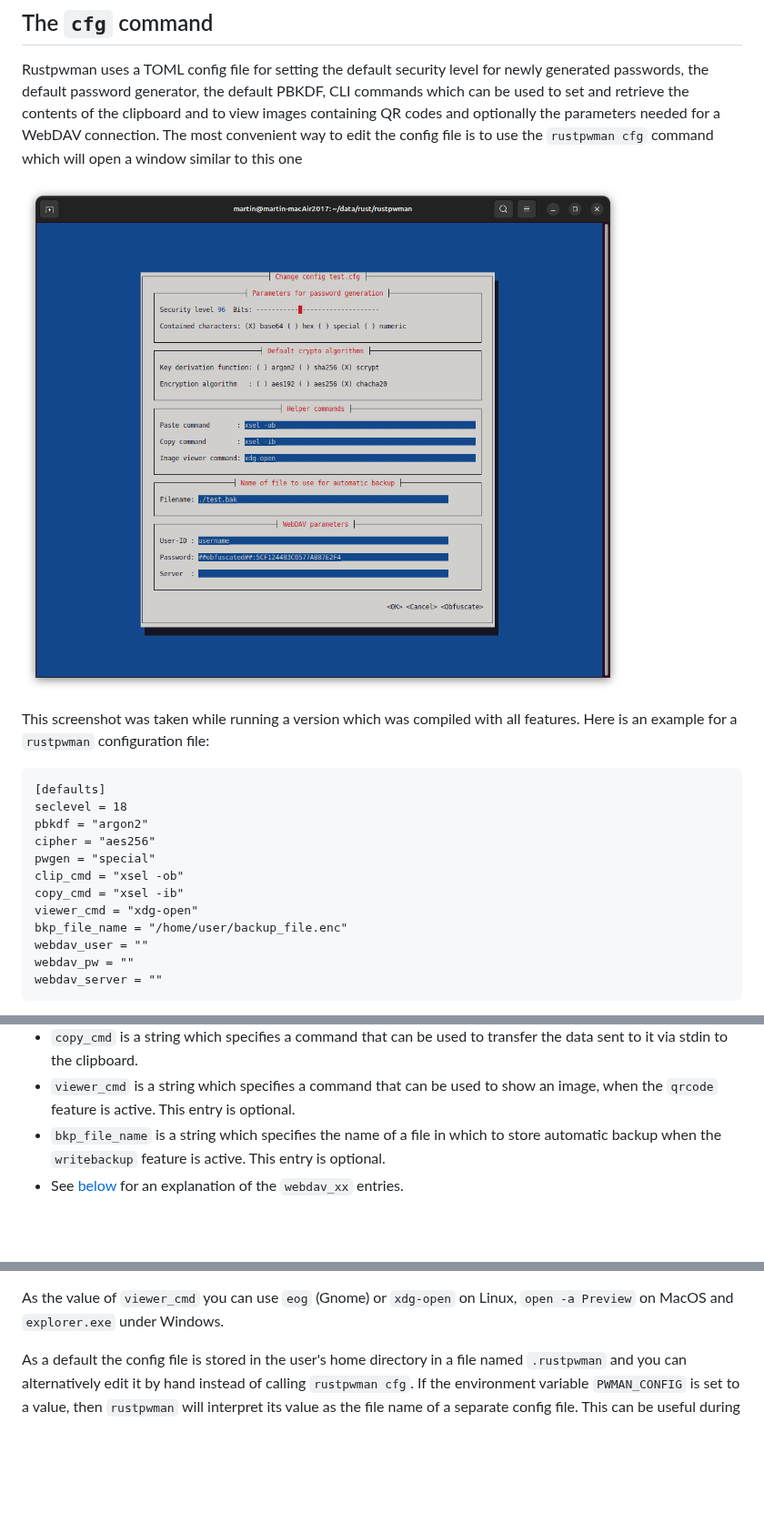
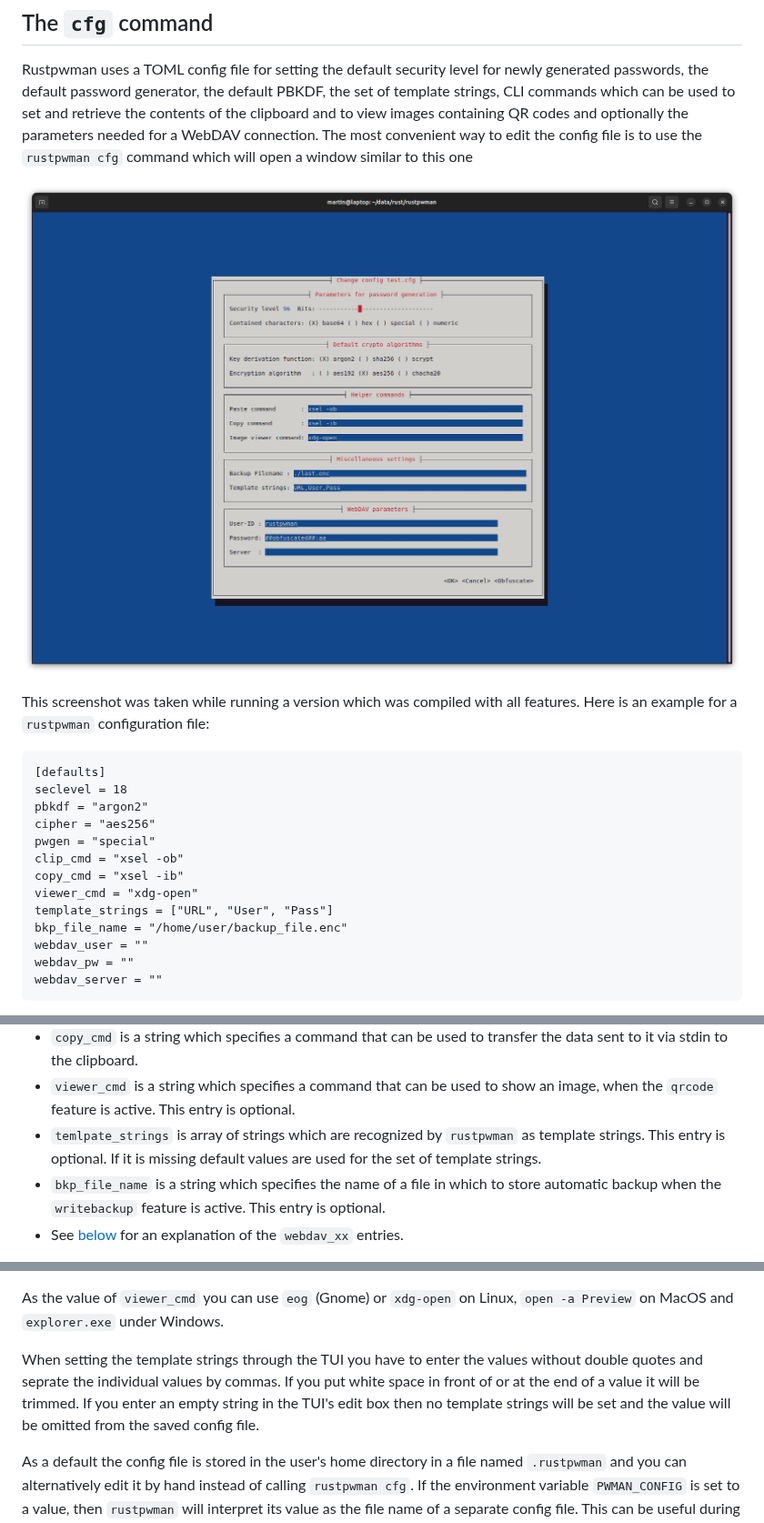
Before and after one commit to rmsk2/rustpwman, a Markdown page: README.md, 3 parts joined by grey strips. Shown at 91% size. Drawn GitHub-style; pictures changed too: scrshot_cfg.png; blank space fills up the shorter version.

```diff
--- a/README.md
+++ b/README.md
@@ -256,8 +268,8 @@ as a QR code.
 ## The `cfg` command
 
 Rustpwman uses a TOML config file for setting the default security level for newly generated passwords, the default password generator,
-the default PBKDF, CLI commands which can be used to set and retrieve the contents of the clipboard and to view images containing QR codes and
-optionally the parameters needed for a WebDAV connection. The most convenient way to edit the config file is to use the `rustpwman cfg` command
+the default PBKDF, the set of template strings, CLI commands which can be used to set and retrieve the contents of the clipboard and to view images containing
+QR codes and optionally the parameters needed for a WebDAV connection. The most convenient way to edit the config file is to use the `rustpwman cfg` command
 which will open a window similar to this one
 
 ![](/scrshot_cfg.png?raw=true "Screenshot of rustpwman cfg")
@@ -273,6 +285,7 @@ pwgen = "special"
 clip_cmd = "xsel -ob"
 copy_cmd = "xsel -ib"
 viewer_cmd = "xdg-open"
+template_strings = ["URL", "User", "Pass"]
 bkp_file_name = "/home/user/backup_file.enc"
 webdav_user = ""
 webdav_pw = ""
@@ -288,6 +301,7 @@ Where the entries have the following semantics:
 - `clip_cmd` is a string which specifies a command that can be used to write the current contents of the clipboard to stdout.
 - `copy_cmd` is a string which specifies a command that can be used to transfer the data sent to it via stdin to the clipboard.
 - `viewer_cmd` is a string which specifies a command that can be used to show an image, when the `qrcode` feature is active. This entry is optional.
+- `temlpate_strings` is array of strings which are recognized by `rustpwman` as template strings. This entry is optional. If it is missing default values are used for the set of template strings.
 - `bkp_file_name` is a string which specifies the name of a file in which to store automatic backup when the `writebackup` feature is active. This entry is optional.
 - See [below](#webdav-support) for an explanation of  the `webdav_xx` entries.
 
@@ -299,6 +313,10 @@ tool `paste_utf8.exe` which can be built in a Visual Studio developer prompt usi
 The value `copy_cmd` uses `xsel -ib` as a default. This should work under Linux. Use `pbcopy` under MacOS and `clip.exe` or `paste_utf8.exe -c` under Windows.
 
 As the value of `viewer_cmd` you can use `eog` (Gnome) or `xdg-open` on Linux, `open -a Preview` on MacOS and `explorer.exe` under Windows.
+
+When setting the template strings through the TUI you have to enter the values without double quotes and seprate the individual values by commas. If you put white space in
+front of or at the end of a value it will be trimmed. If you enter an empty string in the TUI's edit box then no template strings will be set and the value will be omitted
+from the saved config file.
 
 As a default the config file is stored in the user's home directory in a file named `.rustpwman` and you can alternatively edit it by hand instead of calling `rustpwman cfg`.
 If the environment variable `PWMAN_CONFIG` is set to a value, then `rustpwman` will interpret its value as the file name of a separate config file. This can
```
Also changed, not shown: other parts of README.md (+14 -2 lines), template.png (added), 1 other file.
